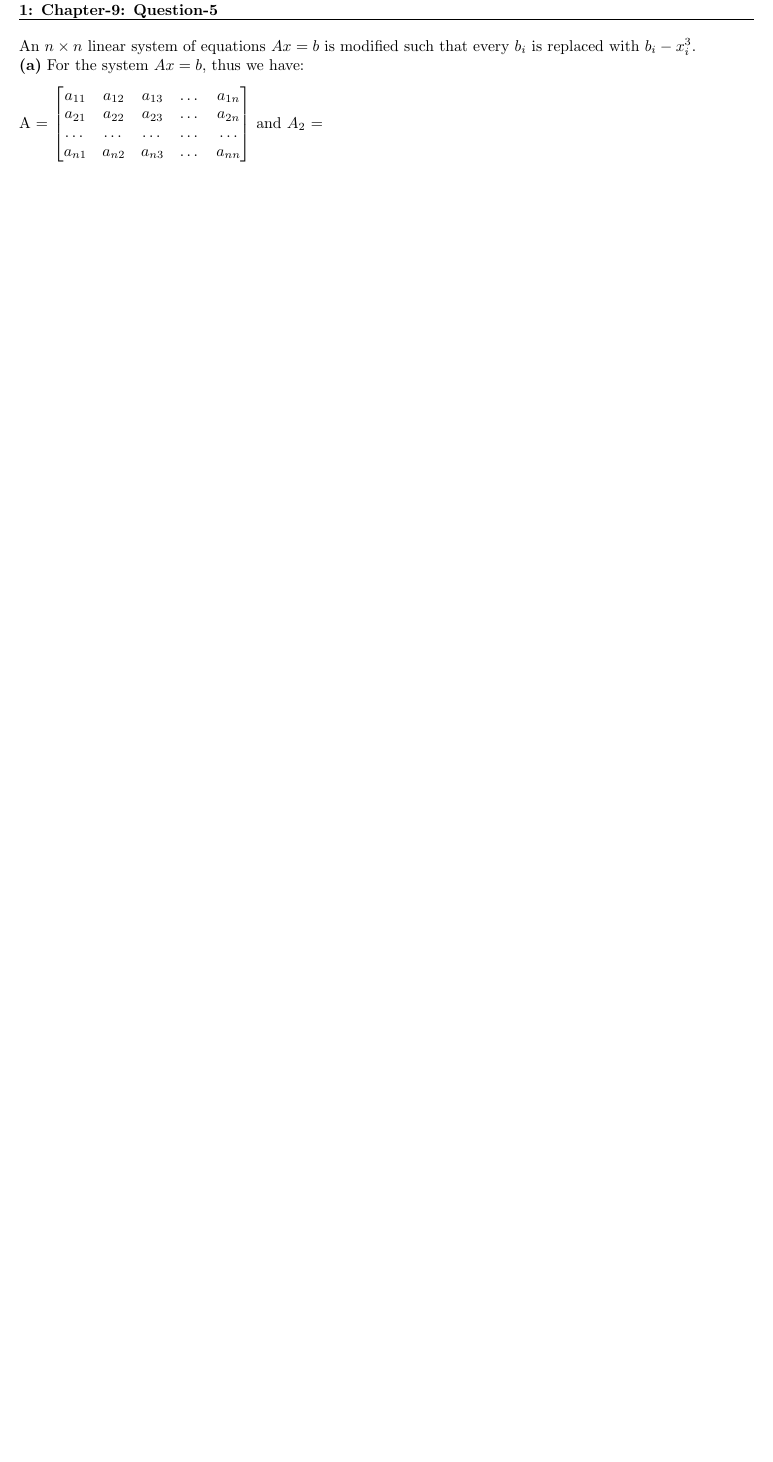
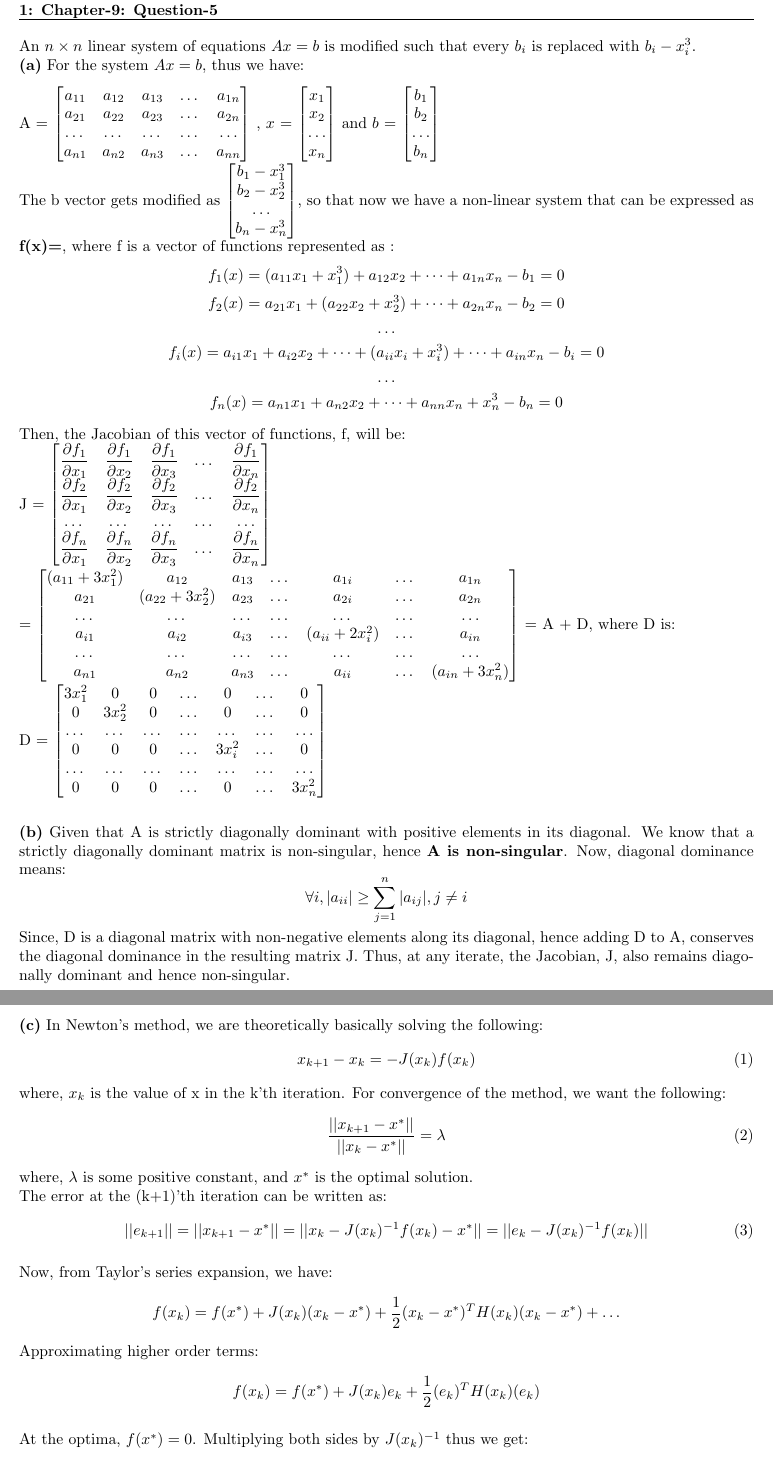
Before and after one commit to arnabd88/ASCI, a LaTeX problem sheet (Assignment5_Submit_u1014840/Assignment5.tex): part of page 2 of 8 before the commit and two parts of pages 2 and 3 of 9 after it, the two joined at a grey line, cut so that both start at the same text, the shorter picture padded with empty space. Compiled offline with pdfLaTeX.

Commit message:
Intermediate

```diff
--- a/Assignment5_Submit_u1014840/Assignment5.tex
+++ b/Assignment5_Submit_u1014840/Assignment5.tex
@@ -48,4 +48,78 @@ A = $\begin{bmatrix}
 	a_{21} & a_{22} & a_{23} & \dots & a_{2n} \\
 	\dots & \dots & \dots & \dots & \dots \\
 	a_{n1} & a_{n2} & a_{n3} & \dots & a_{nn} \\
-\end{bmatrix}$ and $A_{2}$ =
+\end{bmatrix}$ , $x$ = $\begin{bmatrix}
+			x_1 \\
+			x_2 \\
+			\dots \\
+			x_n \\
+\end{bmatrix}$ and $b$ = $\begin{bmatrix}
+			b_1 \\
+			b_2 \\
+			\dots \\
+			b_n \\
+			\end{bmatrix}$ \newline
+The b vector gets modified as $\begin{bmatrix}
+				b_1 - x_1^3 \\
+				b_2 - x_2^3 \\
+				\dots \\
+				b_n - x_n^3 \\
+\end{bmatrix}$, so that now we have a non-linear system that can be expressed as \textbf {f(x)=}, where f is a vector of functions represented as :
+\[ f_1(x) = (a_{11}x_1 + x_1^3) + a_{12}x_2 + \dots + a_{1n}x_n - b_1 = 0\]
+\[ f_2(x) = a_{21}x_1 + (a_{22}x_2 + x_2^3) + \dots + a_{2n}x_n - b_2 = 0\]
+\[ \dots \]
+\[ f_i(x) = a_{i1}x_1 + a_{i2}x_2 + \dots + (a_{ii}x_i + x_i^3) + \dots + a_{in}x_n - b_i = 0\]
+\[ \dots \]
+\[ f_n(x) = a_{n1}x_1 + a_{n2}x_2 + \dots + a_{nn}x_n + x_n^3 - b_n = 0\]
+
+Then, the Jacobian of this vector of functions, f, will be: \newline
+J = $\begin{bmatrix}
+	\dfrac{\partial f_1}{\partial x_1} & \dfrac{\partial f_1}{\partial x_2} & \dfrac{\partial f_1}{\partial x_3} & \dots & \dfrac{\partial f_1}{\partial x_n}\\
+	\dfrac{\partial f_2}{\partial x_1} & \dfrac{\partial f_2}{\partial x_2} & \dfrac{\partial f_2}{\partial x_3} & \dots & \dfrac{\partial f_2}{\partial x_n}\\
+	\dots & \dots & \dots & \dots & \dots \\
+	\dfrac{\partial f_n}{\partial x_1} & \dfrac{\partial f_n}{\partial x_2} & \dfrac{\partial f_n}{\partial x_3} & \dots & \dfrac{\partial f_n}{\partial x_n}\\
+\end{bmatrix}$\newline \newline = $\begin{bmatrix}
+		(a_{11} + 3x_1^2) & a_{12} & a_{13} & \dots & a_{1i} & \dots & a_{1n} \\
+		a_{21} & (a_{22} + 3x_2^2) & a_{23} & \dots & a_{2i} & \dots & a_{2n} \\
+		\dots & \dots & \dots & \dots & \dots & \dots & \dots \\
+		a_{i1} & a_{i2} & a_{i3} & \dots & (a_{ii} + 2x_i^2) & \dots & a_{in} \\
+		\dots & \dots & \dots & \dots & \dots & \dots & \dots \\
+		a_{n1} & a_{n2} & a_{n3} & \dots & a_{ii} & \dots & (a_{in} + 3x_n^2) \\
+		 \end{bmatrix}$ = A + D, where D is: \newline \newline
+		 D = $\begin{bmatrix}
+			 3x_1^2 & 0 & 0 & \dots & 0 & \dots & 0 \\
+			 0 & 3x_2^2 & 0 & \dots & 0 & \dots & 0 \\
+			\dots & \dots & \dots & \dots & \dots & \dots & \dots \\
+			 0 & 0 & 0 & \dots & 3x_i^2 & \dots & 0 \\
+			\dots & \dots & \dots & \dots & \dots & \dots & \dots \\
+			 0 & 0 & 0 & \dots & 0 & \dots & 3x_n^2 \\
+		      \end{bmatrix}$ \newline
+
+  \part{b} Given that A is strictly diagonally dominant with positive elements in its diagonal. We know that a  strictly diagonally dominant matrix is non-singular, hence \textbf {A is non-singular}. Now, diagonal dominance means:
+  \[ \forall i, |a_{ii}| \geq \sum_{j=1}^n |a_{ij}|, j \neq i\]
+  Since, D is a diagonal matrix with non-negative elements along its diagonal, hence adding D to A, conserves the diagonal dominance in the resulting matrix J. Thus, at any iterate, the Jacobian, J, also remains diagonally dominant and hence non-singular. \newline
+
+  \part{c} In Newton's method, we are theoretically basically solving the following:
+  \begin{equation}
+	  x_{k+1} - x_k = -J(x_k)f(x_k)
+	  \label{eq:newton}
+  \end{equation}
+  where, $x_k$ is the value of x in the k'th iteration. For convergence of the method, we want the following:
+  \begin{equation}
+	  \dfrac{|| x_{k+1} - x^*||}{||x_k - x^*||} = \lambda
+	  \label{eq:conv}
+  \end{equation}
+  where, $\lambda$ is some positive constant, and $x^*$ is the optimal solution. \newline
+  The error at the (k+1)'th iteration can be written as:
+  \begin{equation}
+	  ||e_{k+1}|| = || x_{k+1} - x^*|| = || x_k - J(x_k)^{-1}f(x_k) - x^*|| = || e_k - J(x_k)^{-1}f(x_k) ||
+  \label{eq:cerr}
+  \end{equation}
+
+  Now, from Taylor's series expansion, we have:
+  \[f(x_k) = f(x^*) + J(x_k)(x_k - x^*) + \dfrac{1}{2}(x_k - x^*)^TH(x_k)(x_k - x^*) + \dots\]
+  Approximating higher order terms:
+  \[f(x_k) = f(x^*) + J(x_k)e_k + \dfrac{1}{2}(e_k)^TH(x_k)(e_k) \]
+
+  At the optima, $f(x^*)=0$. Multiplying both sides by $J(x_k)^{-1}$ thus we get:
+  \[ J(x_k)^{-1} f(x_k) = 0 + e_k +  \dfrac{1}{2}J(x_k)^{-1}(e_k)^TH(x_k)(e_k)\]
```
Also changed, not shown: Assignment5_Submit_u1014840/Assignment5.pdf, Assignment5_Submit_u1014840/Assignment5.tex (31 more changed lines).
